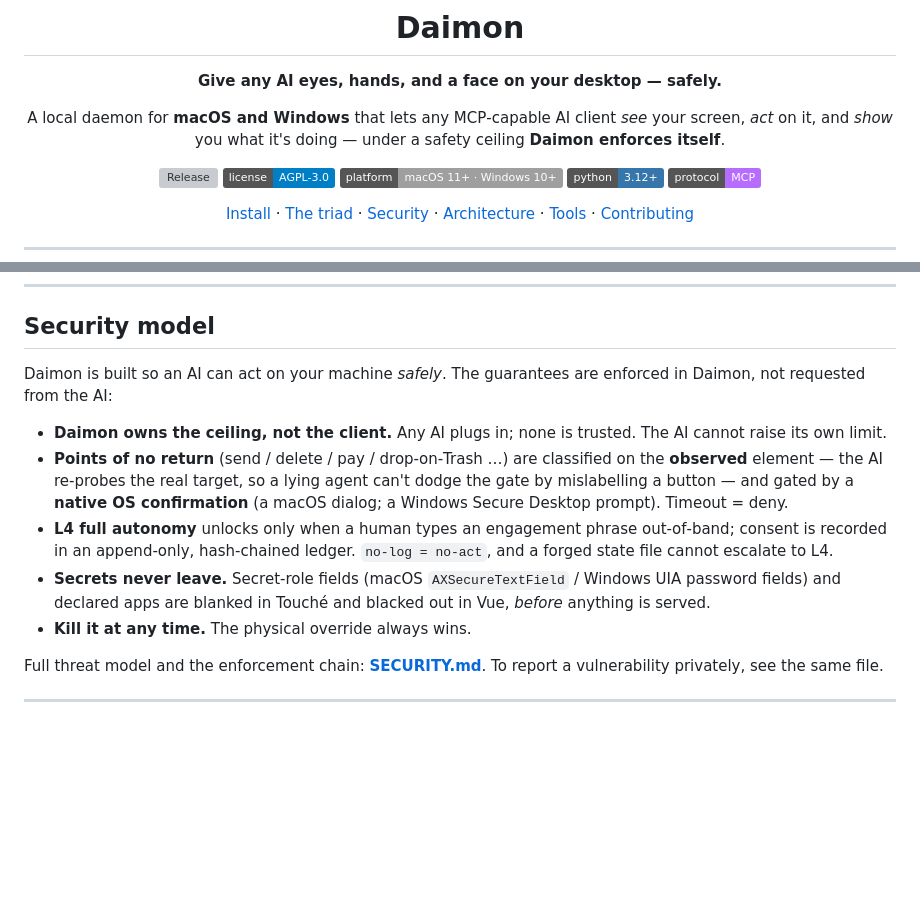
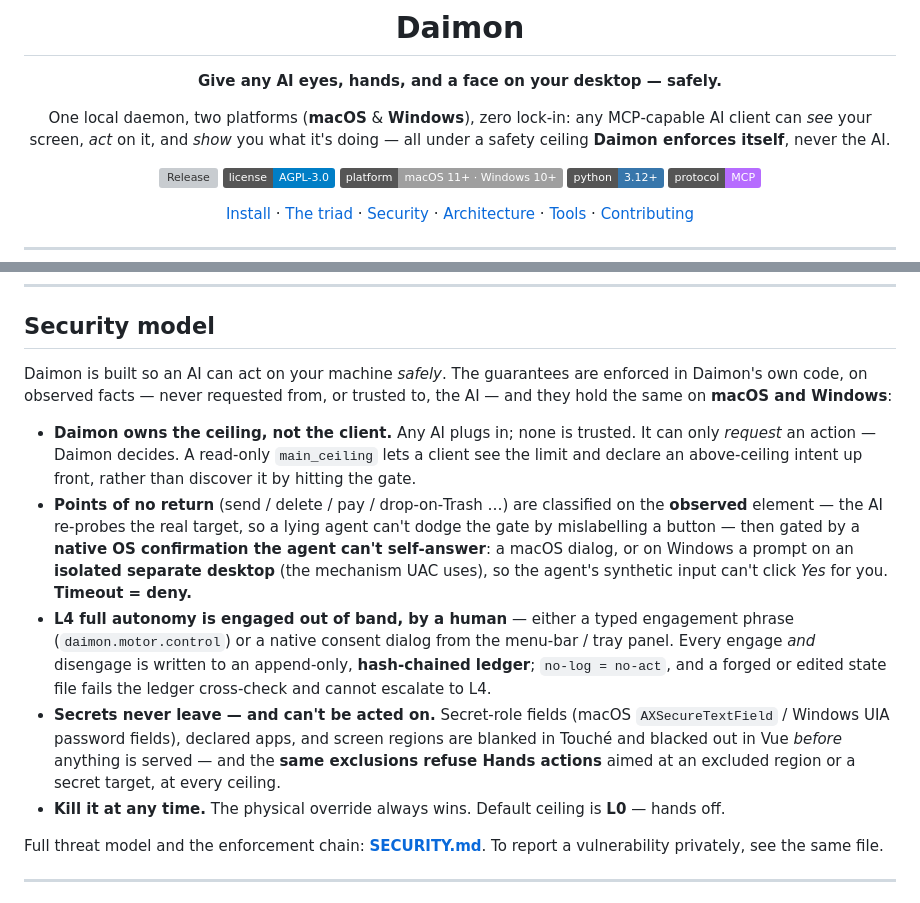
Before and after one commit to ArboRithmDev/Daimon, a Markdown page: README.md, 2 parts joined by grey strips. GitHub-like rendering; badges without logos; blank space fills up the shorter version; grey boxes are pictures that could not be loaded.

Commit message:
docs(readme): improve clarity and consistency in platform description and security model

```diff
--- a/README.md
+++ b/README.md
@@ -6,9 +6,9 @@
 
 **Give any AI eyes, hands, and a face on your desktop — safely.**
 
-A local daemon for **macOS and Windows** that lets any MCP‑capable AI client
-*see* your screen, *act* on it, and *show* you what it's doing — under a safety
-ceiling **Daimon enforces itself**.
+One local daemon, two platforms (**macOS** & **Windows**), zero lock‑in: any
+MCP‑capable AI client can *see* your screen, *act* on it, and *show* you what
+it's doing — all under a safety ceiling **Daimon enforces itself**, never the AI.
 
 [![Release](https://img.shields.io/github/v/release/ArboRithmDev/Daimon?include_prereleases&sort=semver&label=release)](https://github.com/ArboRithmDev/Daimon/releases/latest)
 [![License: AGPL-3.0](https://img.shields.io/badge/license-AGPL--3.0-blue.svg)](LICENSE)
@@ -92,21 +92,31 @@ Tools: `overlay_highlight`, `overlay_spotlight`, `overlay_cursor`,
 ## Security model
 
 Daimon is built so an AI can act on your machine *safely*. The guarantees are
-enforced in Daimon, not requested from the AI:
+enforced in Daimon's own code, on observed facts — never requested from, or
+trusted to, the AI — and they hold the same on **macOS and Windows**:
 
 - **Daimon owns the ceiling, not the client.** Any AI plugs in; none is trusted.
-  The AI cannot raise its own limit.
+  It can only *request* an action — Daimon decides. A read‑only `main_ceiling`
+  lets a client see the limit and declare an above‑ceiling intent up front,
+  rather than discover it by hitting the gate.
 - **Points of no return** (send / delete / pay / drop‑on‑Trash …) are classified
   on the **observed** element — the AI re‑probes the real target, so a lying
-  agent can't dodge the gate by mislabelling a button — and gated by a **native
-  OS confirmation** (a macOS dialog; a Windows Secure Desktop prompt). Timeout = deny.
-- **L4 full autonomy** unlocks only when a human types an engagement phrase
-  out‑of‑band; consent is recorded in an append‑only, hash‑chained ledger.
-  `no‑log = no‑act`, and a forged state file cannot escalate to L4.
-- **Secrets never leave.** Secret‑role fields (macOS `AXSecureTextField` /
-  Windows UIA password fields) and declared apps are blanked in Touché and
-  blacked out in Vue, *before* anything is served.
-- **Kill it at any time.** The physical override always wins.
+  agent can't dodge the gate by mislabelling a button — then gated by a **native
+  OS confirmation the agent can't self‑answer**: a macOS dialog, or on Windows a
+  prompt on an **isolated separate desktop** (the mechanism UAC uses), so the
+  agent's synthetic input can't click *Yes* for you. **Timeout = deny.**
+- **L4 full autonomy is engaged out of band, by a human** — either a typed
+  engagement phrase (`daimon.motor.control`) or a native consent dialog from the
+  menu‑bar / tray panel. Every engage *and* disengage is written to an
+  append‑only, **hash‑chained ledger**; `no‑log = no‑act`, and a forged or edited
+  state file fails the ledger cross‑check and cannot escalate to L4.
+- **Secrets never leave — and can't be acted on.** Secret‑role fields (macOS
+  `AXSecureTextField` / Windows UIA password fields), declared apps, and screen
+  regions are blanked in Touché and blacked out in Vue *before* anything is
+  served — and the **same exclusions refuse Hands actions** aimed at an excluded
+  region or a secret target, at every ceiling.
+- **Kill it at any time.** The physical override always wins. Default ceiling is
+  **L0** — hands off.
 
 Full threat model and the enforcement chain: **[SECURITY.md](SECURITY.md)**.
 To report a vulnerability privately, see the same file.
```
